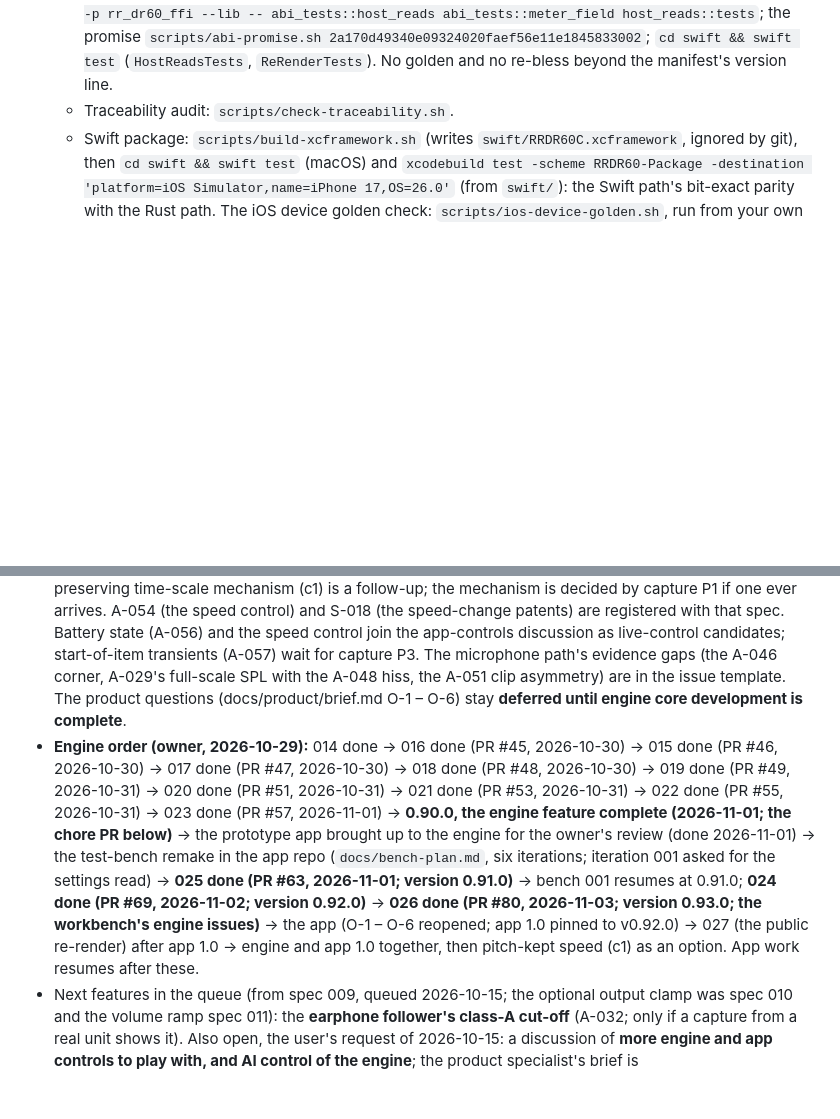
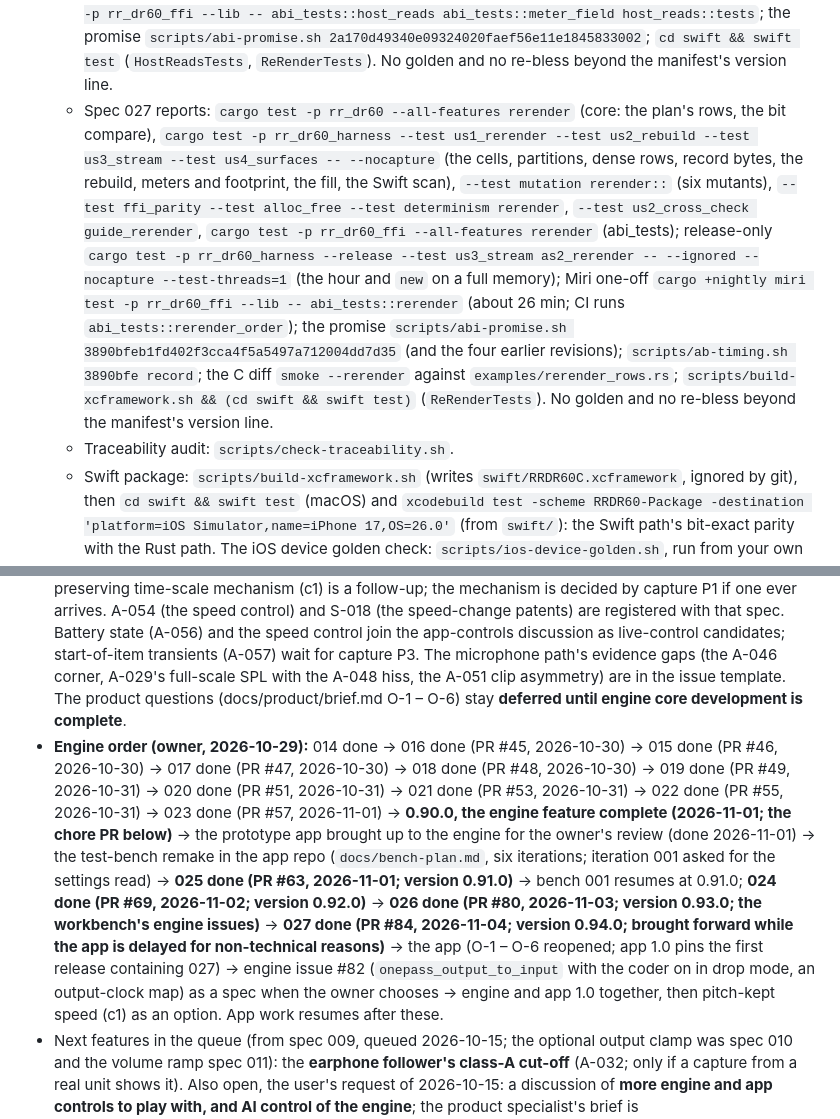
Before and after one commit to chancehouston/rr-dr60-emu, a Markdown page: CLAUDE.md, 2 parts joined by grey strips. Rendered like a GitHub page; blank space fills up the shorter version.

Commit message:
docs: the records after 027 (status, report commands, engine order)
Co-Authored-By: Claude Opus 5.5 <noreply@anthropic.com>

```diff
--- a/CLAUDE.md
+++ b/CLAUDE.md
@@ -155,13 +156,14 @@ All features go through Spec-Kit. The project principles live in [.specify/memor
   - Spec 024 reports: `cargo test -p rr_dr60 --all-features -- band_filter components component_tests record::` (core), `cargo test -p rr_dr60_harness --test us1_insert --test us2_insert --test insert_matrix --test insert_edge_cases -- --nocapture` (the response, the placement identity on both paths, the clicks, the B1 row, the re-render in sixteen cells, the manifests, the tight bound 146/158), `--test golden_insert`, `--test mutation insert::` (six mutants), `--test alloc_free --test determinism insert`, `--test ffi_parity insert`; release-only `--test insert_matrix insert_matrix_gate_offset_bisection -- --ignored --nocapture`, `--test insert_filter_timing -- --ignored --nocapture --test-threads=1`, `scripts/ab-timing.sh feec054 insert`; the design script `uv run tools/band-filter/design_band_filter.py` (`--check`, `--write` regenerates `crates/rr_dr60_harness/src/band_filter_ref.rs`); the C diff `smoke --insert` against `examples/insert_rows.rs`; the promise `ABI_PROMISE_SELF_TEST=1 scripts/abi-promise.sh 97bbdc2` (and 12a3c45, f5a0245). Re-bless the insert golden after an *intended* change: `RR_DR60_BLESS=insert cargo test -p rr_dr60_harness --release --test golden_insert` (asserts the empty-slot twin and every landing at bless time; a CHANGELOG entry).
   - Spec 025 reports: `cargo test -p rr_dr60 --all-features control_map` (core: the mapping's three closures, the one-hot, representability, the engine read and write, the mutants), `cargo test -p rr_dr60_ffi --all-features` (`settings_read::tests` and the `abi_tests::settings_read*` / `control_reading*` cases), `cargo test -p rr_dr60_harness --test us1_settings_read --test us2_control_index --test settings_read_edge_cases`, `--test mutation settings_read`, `--test alloc_free --test determinism --test ffi_parity settings_read`, `--test us2_cross_check guide_settings_read`; the C diff: `crates/rr_dr60_ffi/tests/c/run_smoke.sh` (`smoke --settings` against `examples/settings_rows.rs`; the idle-cost prints in the default run); Miri: `cargo +nightly miri test -p rr_dr60_ffi --lib -- abi_tests::settings_read abi_tests::control_reading settings_read::tests`; the promise: `scripts/abi-promise.sh 12a3c4560855a87990d0d47a48a49d99355cdcfd && scripts/abi-promise.sh f5a02452728f3d0687c033689266a5bbdf88c6db`; `cd swift && swift test` (`ControlReadingTests`). No golden and no re-bless beyond the manifest's version line.
   - Spec 026 reports: `cargo test -p rr_dr60 --all-features -- wording meters drain settle_bound` (core: the matchers, the field order, the composition pin, the settles against the scripts, the mid-ramp bound), `cargo test -p rr_dr60_harness --test us1_host_reads --test us3_meters_manifest --test us4_wording --test us4_words -- --nocapture` (the run rules, reach and lag incl. measured, the wording differential and pinned differences, the words), `cargo test -p rr_dr60_harness --release --test us2_drain -- --nocapture` (the impulse rows with teeth, the tone cuts reported, drop mode, the band filter), `--test us2_abi spec_026_appended_only`, `--test us2_cross_check guide_host_reads`, `--test ffi_parity host_reads meters_manifest`, `--test alloc_free host_reads`; the design prints `uv run tools/filter-design/design_voiceband.py --drain`, `uv run tools/mic-chain/design_mic_chain.py --drain`, `uv run tools/band-filter/design_band_filter.py --drain`; the C diff `smoke --host-reads` against `examples/host_reads_rows.rs`; Miri `cargo +nightly miri test -p rr_dr60_ffi --lib -- abi_tests::host_reads abi_tests::meter_field host_reads::tests`; the promise `scripts/abi-promise.sh 2a170d49340e09324020faef56e11e1845833002`; `cd swift && swift test` (`HostReadsTests`, `ReRenderTests`). No golden and no re-bless beyond the manifest's version line.
+  - Spec 027 reports: `cargo test -p rr_dr60 --all-features rerender` (core: the plan's rows, the bit compare), `cargo test -p rr_dr60_harness --test us1_rerender --test us2_rebuild --test us3_stream --test us4_surfaces -- --nocapture` (the cells, partitions, dense rows, record bytes, the rebuild, meters and footprint, the fill, the Swift scan), `--test mutation rerender::` (six mutants), `--test ffi_parity --test alloc_free --test determinism rerender`, `--test us2_cross_check guide_rerender`, `cargo test -p rr_dr60_ffi --all-features rerender` (abi_tests); release-only `cargo test -p rr_dr60_harness --release --test us3_stream as2_rerender -- --ignored --nocapture --test-threads=1` (the hour and `new` on a full memory); Miri one-off `cargo +nightly miri test -p rr_dr60_ffi --lib -- abi_tests::rerender` (about 26 min; CI runs `abi_tests::rerender_order`); the promise `scripts/abi-promise.sh 3890bfeb1fd402f3cca4f5a5497a712004dd7d35` (and the four earlier revisions); `scripts/ab-timing.sh 3890bfe record`; the C diff `smoke --rerender` against `examples/rerender_rows.rs`; `scripts/build-xcframework.sh && (cd swift && swift test)` (`ReRenderTests`). No golden and no re-bless beyond the manifest's version line.
   - Traceability audit: `scripts/check-traceability.sh`.
   - Swift package: `scripts/build-xcframework.sh` (writes `swift/RRDR60C.xcframework`, ignored by git), then `cd swift && swift test` (macOS) and `xcodebuild test -scheme RRDR60-Package -destination 'platform=iOS Simulator,name=iPhone 17,OS=26.0'` (from `swift/`): the Swift path's bit-exact parity with the Rust path. The iOS device golden check: `scripts/ios-device-golden.sh`, run from your own terminal (sudo prompt; setup in its header).
 
 ## Open decisions (resolve via specs/plan)
 
 - After 012: stages 6, 14 and 15 were researched (2026-10-17, above). **The playback speed control is feature 013** (complete on `main` since PR #32, 2026-10-18; the paragraph below records the decisions it was built on); the pitch-preserving mechanism (c1) and a crossfade on level changes are follow-ups if a capture or an app asks: five playback levels, level 3 the identity (every golden file unmoved), the ratios under both readings of "+/-40%", and **mechanism (b), a fixed rational resampler at the 6 kHz device rate between the decoder and stage 10, as the labelled assumed default** (all five plans built at construction); the pitch-preserving time-scale mechanism (c1) is a follow-up; the mechanism is decided by capture P1 if one ever arrives. A-054 (the speed control) and S-018 (the speed-change patents) are registered with that spec. Battery state (A-056) and the speed control join the app-controls discussion as live-control candidates; start-of-item transients (A-057) wait for capture P3. The microphone path's evidence gaps (the A-046 corner, A-029's full-scale SPL with the A-048 hiss, the A-051 clip asymmetry) are in the issue template. The product questions (docs/product/brief.md O-1 – O-6) stay **deferred until engine core development is complete**.
-- **Engine order (owner, 2026-10-29):** 014 done → 016 done (PR #45, 2026-10-30) → 015 done (PR #46, 2026-10-30) → 017 done (PR #47, 2026-10-30) → 018 done (PR #48, 2026-10-30) → 019 done (PR #49, 2026-10-31) → 020 done (PR #51, 2026-10-31) → 021 done (PR #53, 2026-10-31) → 022 done (PR #55, 2026-10-31) → 023 done (PR #57, 2026-11-01) → **0.90.0, the engine feature complete (2026-11-01; the chore PR below)** → the prototype app brought up to the engine for the owner's review (done 2026-11-01) → the test-bench remake in the app repo (`docs/bench-plan.md`, six iterations; iteration 001 asked for the settings read) → **025 done (PR #63, 2026-11-01; version 0.91.0)** → bench 001 resumes at 0.91.0; **024 done (PR #69, 2026-11-02; version 0.92.0)** → **026 done (PR #80, 2026-11-03; version 0.93.0; the workbench's engine issues)** → the app (O-1 – O-6 reopened; app 1.0 pinned to v0.92.0) → 027 (the public re-render) after app 1.0 → engine and app 1.0 together, then pitch-kept speed (c1) as an option. App work resumes after these.
+- **Engine order (owner, 2026-10-29):** 014 done → 016 done (PR #45, 2026-10-30) → 015 done (PR #46, 2026-10-30) → 017 done (PR #47, 2026-10-30) → 018 done (PR #48, 2026-10-30) → 019 done (PR #49, 2026-10-31) → 020 done (PR #51, 2026-10-31) → 021 done (PR #53, 2026-10-31) → 022 done (PR #55, 2026-10-31) → 023 done (PR #57, 2026-11-01) → **0.90.0, the engine feature complete (2026-11-01; the chore PR below)** → the prototype app brought up to the engine for the owner's review (done 2026-11-01) → the test-bench remake in the app repo (`docs/bench-plan.md`, six iterations; iteration 001 asked for the settings read) → **025 done (PR #63, 2026-11-01; version 0.91.0)** → bench 001 resumes at 0.91.0; **024 done (PR #69, 2026-11-02; version 0.92.0)** → **026 done (PR #80, 2026-11-03; version 0.93.0; the workbench's engine issues)** → **027 done (PR #84, 2026-11-04; version 0.94.0; brought forward while the app is delayed for non-technical reasons)** → the app (O-1 – O-6 reopened; app 1.0 pins the first release containing 027) → engine issue #82 (`onepass_output_to_input` with the coder on in drop mode, an output-clock map) as a spec when the owner chooses → engine and app 1.0 together, then pitch-kept speed (c1) as an option. App work resumes after these.
 - Next features in the queue (from spec 009, queued 2026-10-15; the optional output clamp was spec 010 and the volume ramp spec 011): the **earphone follower's class-A cut-off** (A-032; only if a capture from a real unit shows it). Also open, the user's request of 2026-10-15: a discussion of **more engine and app controls to play with, and AI control of the engine**; the product specialist's brief is `docs/product/controls-discussion.md` (2026-10-18, PR #35) and its seven questions (O-1/O-3/O-4 reopened, the four parameter kinds, the AI guardrails, the spec order from 014) wait for the owner; with it the volume transition's retarget rule (spec 011 B1). And from 010's review: a **clip indicator** (a count of bounded samples per block) if the app asks for one.
 - **Real-unit verification is out of scope** (owner's decision 2026-10-18) until the project has a physical unit it can open. Reopen then with a bench-test plan in three stages: the outside captures (P0 – P7 and the further captures), the opened unit (electrical injection at the microphone input, internal probes, part values, clock counts), and the digital side (a logic analyzer on the codec's serial link, a dump of the flash). Shelved with it: the capture kit, `docs/hardware/field-measurement.md`, the hardware review's capture reorder (B1).
 - Distribution for iOS: Swift Package wrapping an XCFramework (likely) vs. source port to Swift.
```
Also changed, not shown: other parts of CLAUDE.md (+1 -0 lines).
